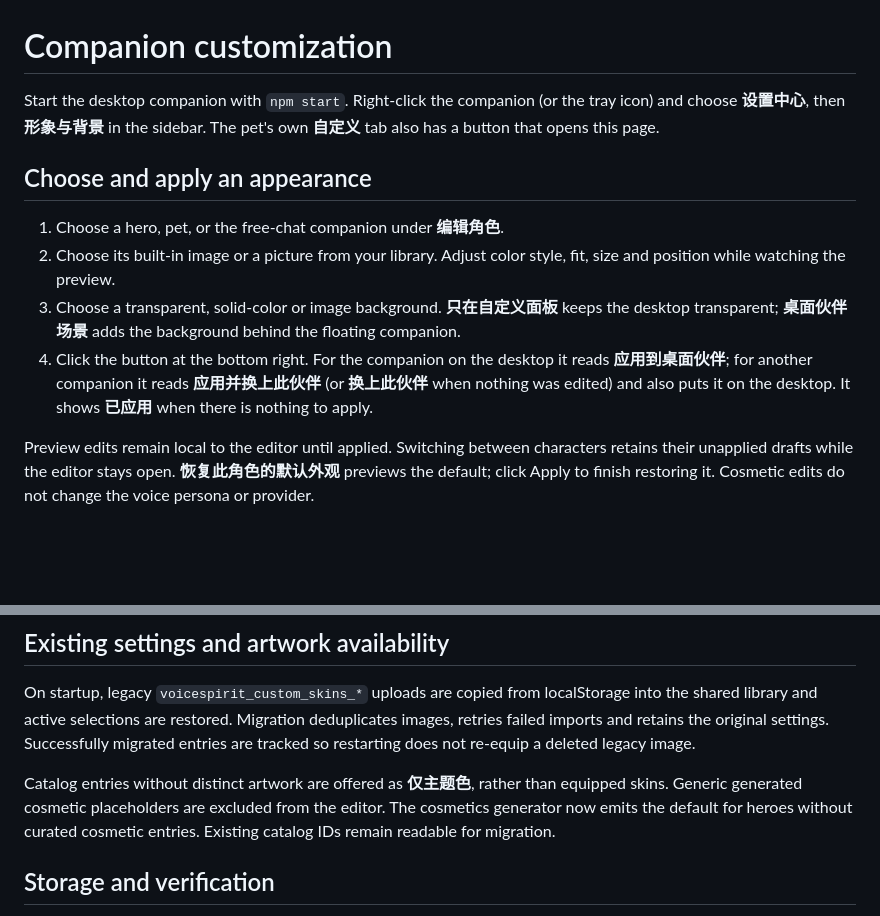
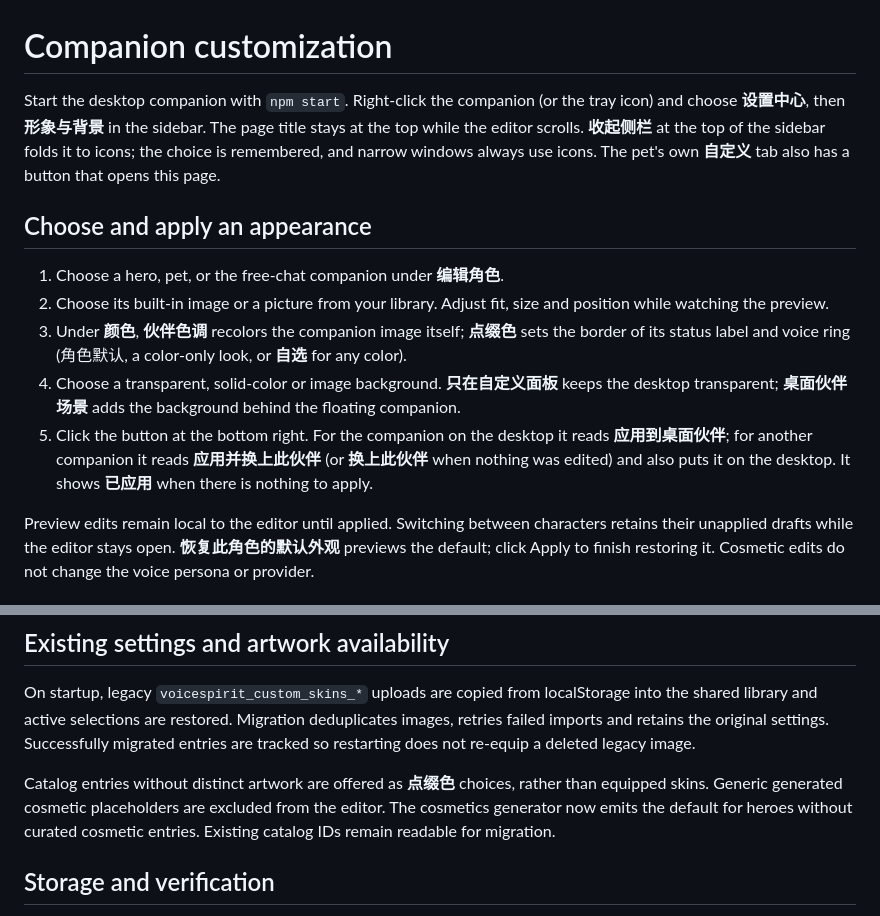
Before and after one commit to xiaobaoliu849/dotapet, a Markdown page: docs/README_CUSTOMIZATION.md, 2 parts joined by grey strips. Rendered like a GitHub page; blank space fills up the shorter version.

Commit message:
docs: describe the color section, fixed header and folding sidebar
Co-Authored-By: Claude Opus 5.5 <noreply@anthropic.com>

```diff
--- a/docs/README_CUSTOMIZATION.md
+++ b/docs/README_CUSTOMIZATION.md
@@ -1,13 +1,14 @@
 # Companion customization
 
-Start the desktop companion with `npm start`. Right-click the companion (or the tray icon) and choose **设置中心**, then **形象与背景** in the sidebar. The pet's own **自定义** tab also has a button that opens this page.
+Start the desktop companion with `npm start`. Right-click the companion (or the tray icon) and choose **设置中心**, then **形象与背景** in the sidebar. The page title stays at the top while the editor scrolls. **收起侧栏** at the top of the sidebar folds it to icons; the choice is remembered, and narrow windows always use icons. The pet's own **自定义** tab also has a button that opens this page.
 
 ## Choose and apply an appearance
 
 1. Choose a hero, pet, or the free-chat companion under **编辑角色**.
-2. Choose its built-in image or a picture from your library. Adjust color style, fit, size and position while watching the preview.
-3. Choose a transparent, solid-color or image background. **只在自定义面板** keeps the desktop transparent; **桌面伙伴场景** adds the background behind the floating companion.
-4. Click the button at the bottom right. For the companion on the desktop it reads **应用到桌面伙伴**; for another companion it reads **应用并换上此伙伴** (or **换上此伙伴** when nothing was edited) and also puts it on the desktop. It shows **已应用** when there is nothing to apply.
+2. Choose its built-in image or a picture from your library. Adjust fit, size and position while watching the preview.
+3. Under **颜色**, **伙伴色调** recolors the companion image itself; **点缀色** sets the border of its status label and voice ring (角色默认, a color-only look, or **自选** for any color).
+4. Choose a transparent, solid-color or image background. **只在自定义面板** keeps the desktop transparent; **桌面伙伴场景** adds the background behind the floating companion.
+5. Click the button at the bottom right. For the companion on the desktop it reads **应用到桌面伙伴**; for another companion it reads **应用并换上此伙伴** (or **换上此伙伴** when nothing was edited) and also puts it on the desktop. It shows **已应用** when there is nothing to apply.
 
 Preview edits remain local to the editor until applied. Switching between characters retains their unapplied drafts while the editor stays open. **恢复此角色的默认外观** previews the default; click Apply to finish restoring it. Cosmetic edits do not change the voice persona or provider.
 
@@ -25,7 +26,7 @@ Deleting an image asks for confirmation and resets its references across saved c
 
 On startup, legacy `voicespirit_custom_skins_*` uploads are copied from localStorage into the shared library and active selections are restored. Migration deduplicates images, retries failed imports and retains the original settings. Successfully migrated entries are tracked so restarting does not re-equip a deleted legacy image.
 
-Catalog entries without distinct artwork are offered as **仅主题色**, rather than equipped skins. Generic generated cosmetic placeholders are excluded from the editor. The cosmetics generator now emits the default for heroes without curated cosmetic entries. Existing catalog IDs remain readable for migration.
+Catalog entries without distinct artwork are offered as **点缀色** choices, rather than equipped skins. Generic generated cosmetic placeholders are excluded from the editor. The cosmetics generator now emits the default for heroes without curated cosmetic entries. Existing catalog IDs remain readable for migration.
 
 ## Storage and verification
 
```
